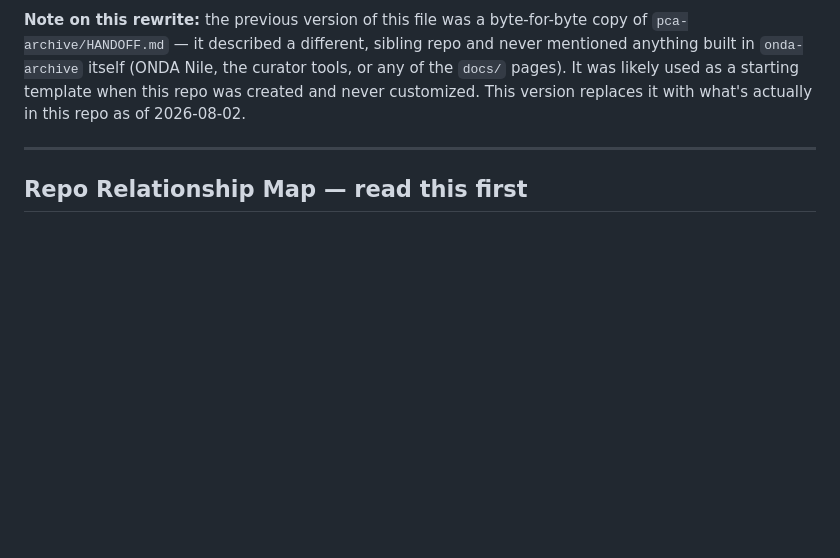
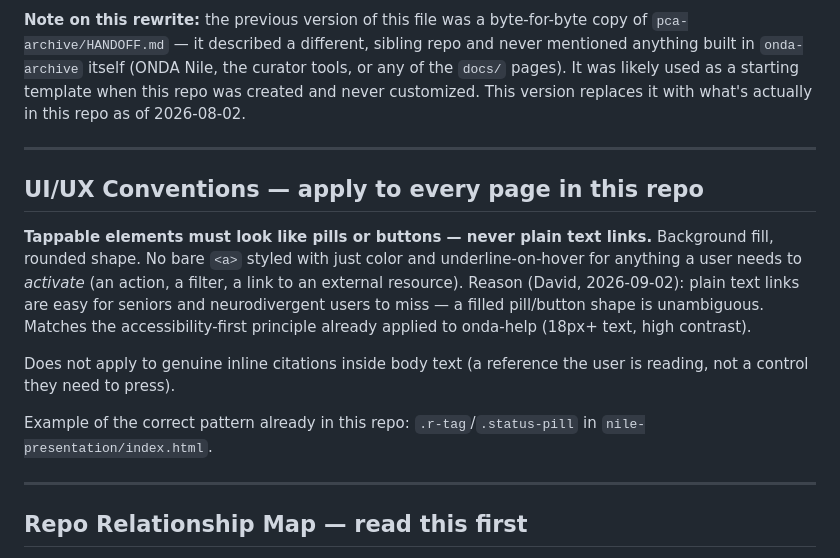
Before and after one commit to david78737/onda-archive, a Markdown page: HANDOFF.md, the part around the change. Rendered like a GitHub page; blank space fills up the shorter version.

Commit message:
Document UI/UX convention: pills/buttons, not text links
Standing rule from David — captured in HANDOFF.md so it's visible to
any future agent (or David himself) reading this repo's docs, not
just in Claude's private memory.

```diff
--- a/HANDOFF.md
+++ b/HANDOFF.md
@@ -14,6 +14,24 @@ never mentioned anything built in `onda-archive` itself (ONDA Nile, the curator
 tools, or any of the `docs/` pages). It was likely used as a starting template
 when this repo was created and never customized. This version replaces it with
 what's actually in this repo as of 2026-08-02.
+
+---
+
+## UI/UX Conventions — apply to every page in this repo
+
+**Tappable elements must look like pills or buttons — never plain text links.**
+Background fill, rounded shape. No bare `<a>` styled with just color and
+underline-on-hover for anything a user needs to *activate* (an action, a
+filter, a link to an external resource). Reason (David, 2026-09-02): plain
+text links are easy for seniors and neurodivergent users to miss — a filled
+pill/button shape is unambiguous. Matches the accessibility-first principle
+already applied to onda-help (18px+ text, high contrast).
+
+Does not apply to genuine inline citations inside body text (a reference the
+user is reading, not a control they need to press).
+
+Example of the correct pattern already in this repo: `.r-tag`/`.status-pill`
+in `nile-presentation/index.html`.
 
 ---
 
```
